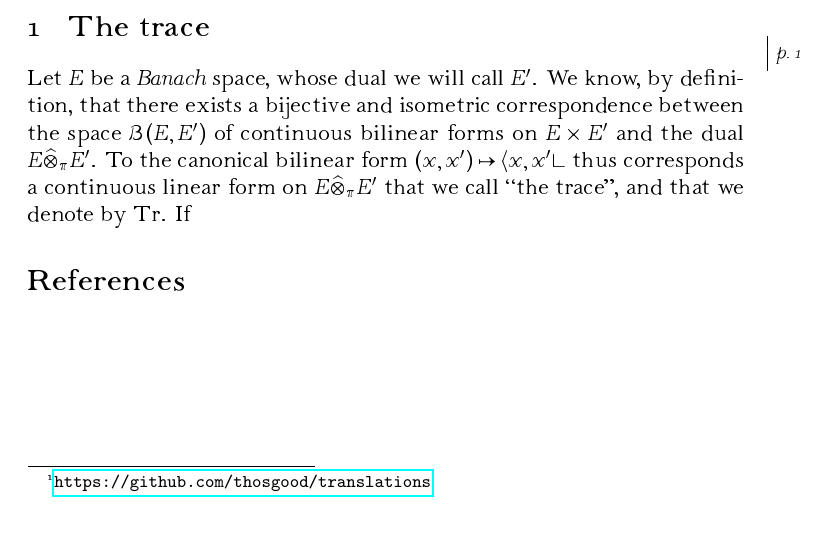
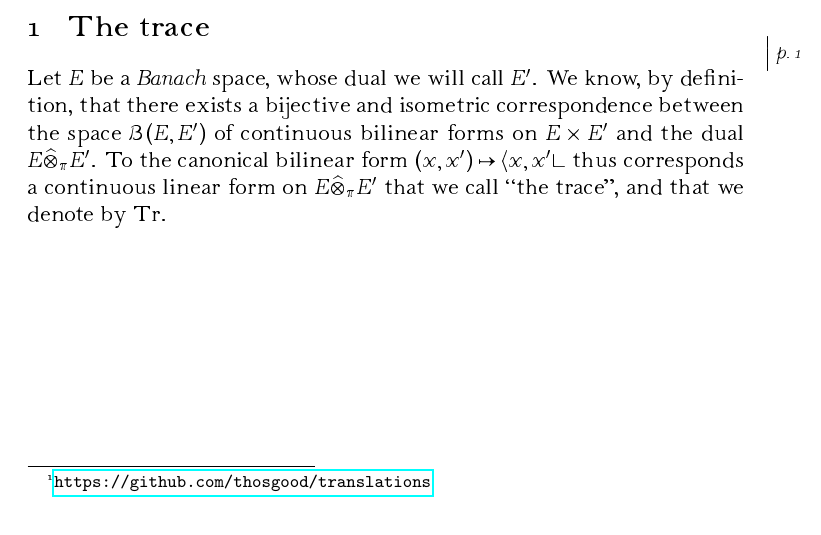
Before and after one commit to thosgood/translations, a LaTeX paper (the-theory-of-nuclear-operators/the-theory-of-nuclear-operators.tex): part of the page, cut so that both start at the same text. Compiled offline with pdfLaTeX.

Commit message:
removed nuclear bib

```diff
--- a/the-theory-of-nuclear-operators/the-theory-of-nuclear-operators.tex
+++ b/the-theory-of-nuclear-operators/the-theory-of-nuclear-operators.tex
@@ -108,14 +108,6 @@
 Let $E$ be a \emph{Banach} space, whose dual we will call $E'$.
 We know, by definition, that there exists a bijective and isometric correspondence between the space $\BB(E,E')$ of continuous bilinear forms on $E\times E'$ and the dual $E\projotimes E'$.
 To the canonical bilinear form $(x,x')\mapsto\langle x,x'\rangle$ thus corresponds a continuous linear form on $E\projotimes E'$ that we call ``the trace'', and that we denote by $\tr$.
-If
 
 
-
-%% Bibliography %%
-
-\nocite{*}
-\bibliographystyle{acm}
-\bibliography{\jobname}
-
 \end{document}
```
Also changed, not shown: the-theory-of-nuclear-operators/the-theory-of-nuclear-operators.bib (deleted).
